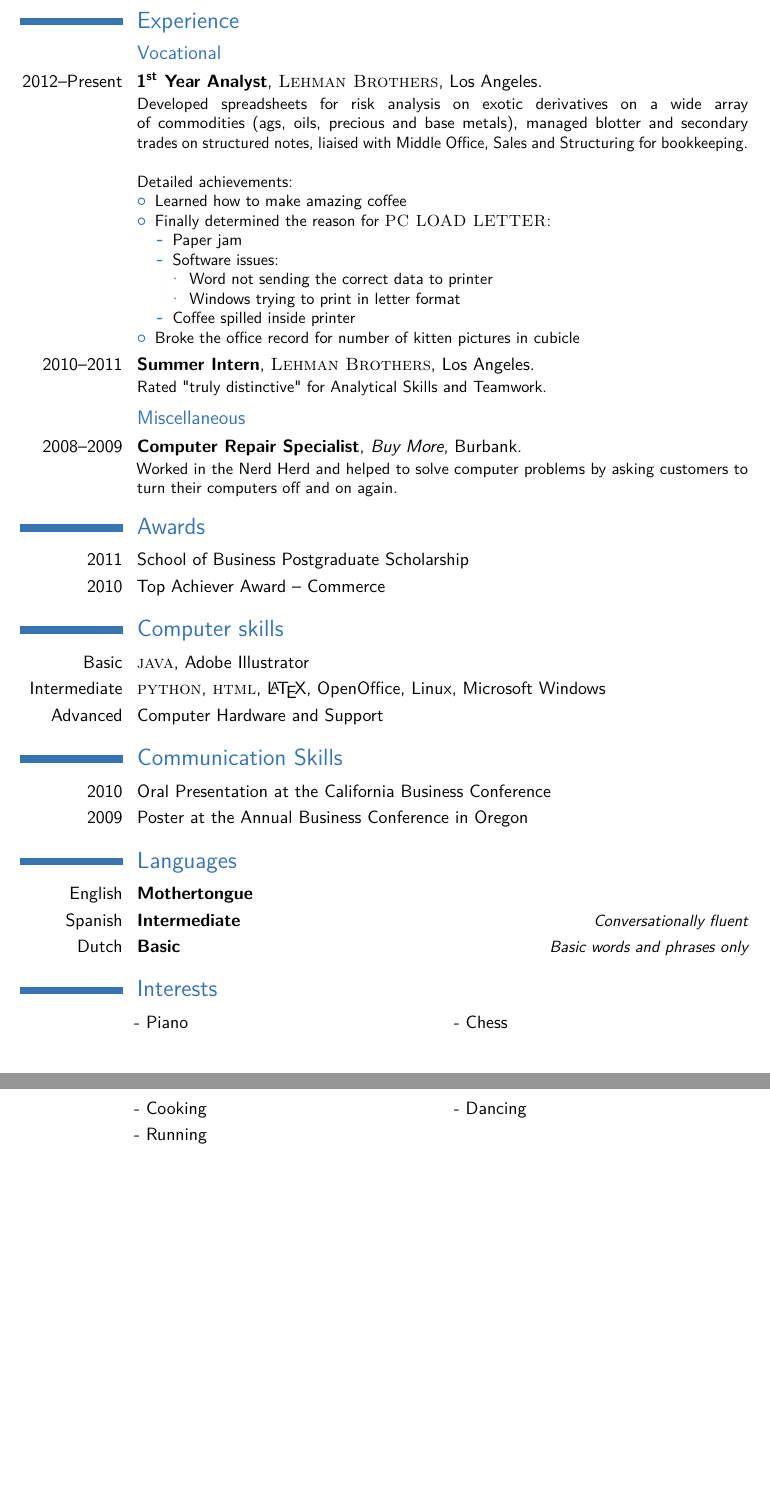
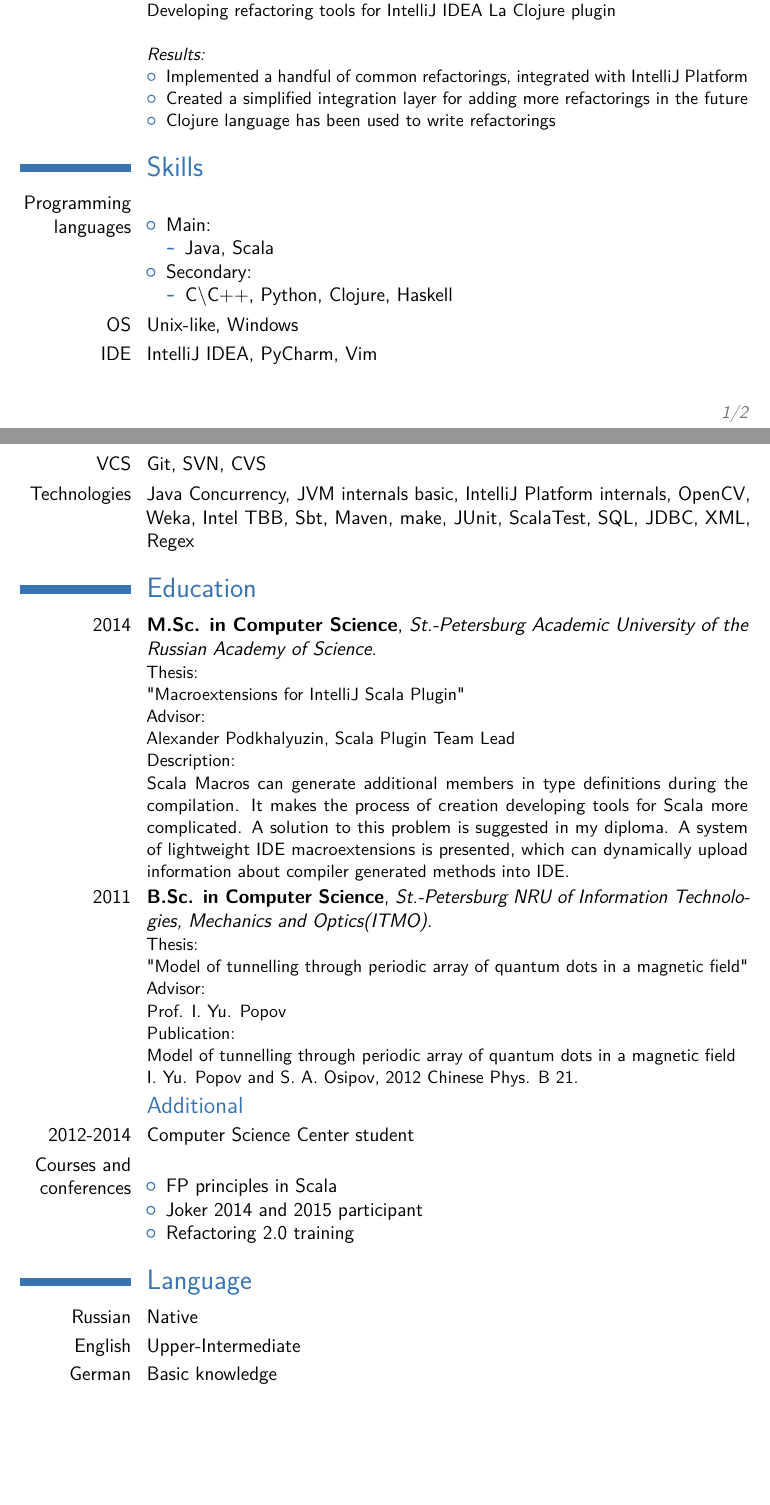
Before and after one commit to OsipovStas/cv, a LaTeX CV (cv_7.tex): two parts of pages 2 and 3 of 3 before the commit and two parts of pages 1 and 2 of 2 after it, joined at a grey line, cut at the place of the change, the shorter picture padded with empty space. Compiled offline with pdfLaTeX.

Commit message:
Added experience, educational and other sections

```diff
--- a/cv_7.tex
+++ b/cv_7.tex
@@ -4,7 +4,7 @@
 %	PACKAGES AND OTHER DOCUMENT CONFIGURATIONS
 %----------------------------------------------------------------------------------------
 
-\documentclass[11pt,a4paper,sans]{moderncv} % Font sizes: 10, 11, or 12; paper sizes: a4paper, letterpaper, a5paper, legalpaper, executivepaper or landscape; font families: sans or roman
+\documentclass[12pt,a4paper,sans]{moderncv} % Font sizes: 10, 11, or 12; paper sizes: a4paper, letterpaper, a5paper, legalpaper, executivepaper or landscape; font families: sans or roman
 
 \moderncvstyle{classic} % CV theme - options include: 'casual' (default), 'classic', 'oldstyle' and 'banking'
 \moderncvcolor{blue} % CV color - options include: 'blue' (default), 'orange', 'green', 'red', 'purple', 'grey' and 'black'
@@ -56,3 +84,42 @@ Passionate developer with solid background in math and good knowledge of algorit
+\cventry{Summer 2013}{Intern developer}{\textsc{Jet Brains}}{Saint-Petersburg}{}{\textit{Responsibilities:}
+\newline{}
+Developing refactoring tools for IntelliJ IDEA La Clojure plugin
+\newline{}
+\newline{}
+\textit{Results:}
+\begin{itemize}
+\item Implemented a handful of common refactorings, integrated with IntelliJ Platform
+\item Created a simplified integration layer for adding more refactorings in the future
+\item Clojure language has been used to write refactorings
+\end{itemize}}
+
+%------------------------------------------------
+%----------------------------------------------------------------------------------------
+%	SKILLS SECTION
+%----------------------------------------------------------------------------------------
+
+
+
+\section{Skills}
+\cvitem{Programming languages}{\begin{itemize}
+\item{Main:}
+\begin{itemize}
+\item {Java, Scala}
+\end{itemize}
+\item{Secondary:}
+\begin{itemize}
+\item {C\textbackslash C++, Python, Clojure, Haskell}
+\end{itemize}
+\end{itemize}}
+\cvitem{OS}{Unix-like, Windows}
+\cvitem{IDE}{IntelliJ IDEA, PyCharm, Vim}
+\cvitem{VCS}{Git, SVN, CVS}
+\cvitem{Technologies}{Java Concurrency, JVM internals basic,
+IntelliJ Platform internals,
+OpenCV, Weka, Intel TBB,
+Sbt, Maven, make,
+JUnit, ScalaTest,
+SQL, JDBC, XML, Regex}
 
 
 %----------------------------------------------------------------------------------------
@@ -61,8 +128,31 @@ Passionate developer with solid background in math and good knowledge of algorit
 
 \section{Education}
 
-\cventry{2011--2012}{Masters of Commerce}{The University of California}{Berkeley}{\textit{GPA -- 8.0}}{First Class Honours}  % Arguments not required can be left empty
-\cventry{2007--2010}{Bachelor of Business Studies}{The University of California}{Berkeley}{\textit{GPA -- 7.5}}{Specialized in Commerce}
+\cventry{2014}{M.Sc. in Computer Science}{St.-Petersburg Academic University of the Russian
+Academy of Science}{}{}{Thesis:\newline{}
+"Macroextensions for IntelliJ Scala Plugin"\newline{}
+Advisor:\newline{}
+Alexander Podkhalyuzin, Scala Plugin Team Lead\newline{}
+Description:\newline{}
+Scala Macros can generate additional members in type definitions during the
+compilation. It makes the process of creation developing tools for Scala more
+complicated. A solution to this problem is suggested in my diploma. A system
+of lightweight IDE macroextensions is presented, which can dynamically upload
+information about compiler generated methods into IDE.}  % Arguments not required can be left empty
+\cventry{2011}{B.Sc. in Computer Science}{St.-Petersburg NRU of Information Technologies,
+Mechanics and Optics(ITMO)}{}{}{Thesis:\newline{}
+"Model of tunnelling through periodic array of quantum dots in a magnetic field"\newline{}
+Advisor:\newline{}
+Prof. I. Yu. Popov\newline{}
+Publication:\newline{}
+Model of tunnelling through periodic array of quantum dots in a magnetic field\newline{}
+I. Yu. Popov and S. A. Osipov, 2012 Chinese Phys. B 21.}
 
-\section{Masters Thesis}
+\subsection{Additional}
+\cvitem{2012-2014}{Computer Science Center student}
+\cvitem{Courses and conferences}{\begin{itemize}
+\item {FP principles in Scala}
+\item {Joker 2014 and 2015 participant}
+\item {Refactoring 2.0 training}
+\end{itemize}}
 
@@ -75,87 +165,10 @@ Passionate developer with solid background in math and good knowledge of algorit
 %----------------------------------------------------------------------------------------
 
-\section{Experience}
+\section{Language}
 
-\subsection{Vocational}
+\cvitem{Russian}{Native}
+\cvitem{English}{Upper-Intermediate}
+\cvitem{German}{Basic knowledge}
 
-\cventry{2012--Present}{1\textsuperscript{st} Year Analyst}{\textsc{Lehman Brothers}}{Los Angeles}{}{Developed spreadsheets for risk analysis on exotic derivatives on a wide array of commodities (ags, oils, precious and base metals), managed blotter and secondary trades on structured notes, liaised with Middle Office, Sales and Structuring for bookkeeping.
-\newline{}\newline{}
-Detailed achievements:
-\begin{itemize}
-\item Learned how to make amazing coffee
-\item Finally determined the reason for \textsc{PC LOAD LETTER}:
-\begin{itemize}
-\item Paper jam
-\item Software issues:
-\begin{itemize}
-\item Word not sending the correct data to printer
-\item Windows trying to print in letter format
-\end{itemize}
-\item Coffee spilled inside printer
-\end{itemize}
-\item Broke the office record for number of kitten pictures in cubicle
-\end{itemize}}
-
-%------------------------------------------------
-
-\cventry{2010--2011}{Summer Intern}{\textsc{Lehman Brothers}}{Los Angeles}{}{Rated "truly distinctive" for Analytical Skills and Teamwork.}
-
-%------------------------------------------------
-
-\subsection{Miscellaneous}
-
-\cventry{2008--2009}{Computer Repair Specialist}{Buy More}{Burbank}{}{Worked in the Nerd Herd and helped to solve computer problems by asking customers to turn their computers off and on again.}
-
-%----------------------------------------------------------------------------------------
-%	AWARDS SECTION
-%----------------------------------------------------------------------------------------
-
-\section{Awards}
-
-\cvitem{2011}{School of Business Postgraduate Scholarship}
-\cvitem{2010}{Top Achiever Award -- Commerce}
-
-%----------------------------------------------------------------------------------------
-%	COMPUTER SKILLS SECTION
-%----------------------------------------------------------------------------------------
-
-\section{Computer skills}
-
-\cvitem{Basic}{\textsc{java}, Adobe Illustrator}
-\cvitem{Intermediate}{\textsc{python}, \textsc{html}, \LaTeX, OpenOffice, Linux, Microsoft Windows}
-\cvitem{Advanced}{Computer Hardware and Support}
-
-%----------------------------------------------------------------------------------------
-%	COMMUNICATION SKILLS SECTION
-%----------------------------------------------------------------------------------------
-
-\section{Communication Skills}
-
-\cvitem{2010}{Oral Presentation at the California Business Conference}
-\cvitem{2009}{Poster at the Annual Business Conference in Oregon}
-
-%----------------------------------------------------------------------------------------
-%	LANGUAGES SECTION
-%----------------------------------------------------------------------------------------
-
-\section{Languages}
-
-\cvitemwithcomment{English}{Mothertongue}{}
-\cvitemwithcomment{Spanish}{Intermediate}{Conversationally fluent}
-\cvitemwithcomment{Dutch}{Basic}{Basic words and phrases only}
-
-%----------------------------------------------------------------------------------------
-%	INTERESTS SECTION
-%----------------------------------------------------------------------------------------
-
-\section{Interests}
-
-\renewcommand{\listitemsymbol}{-~} % Changes the symbol used for lists
-
-\cvlistdoubleitem{Piano}{Chess}
-\cvlistdoubleitem{Cooking}{Dancing}
-\cvlistitem{Running}
-
-%----------------------------------------------------------------------------------------
 
 \end{document}
```
Also changed, not shown: cv_7.tex (36 more changed lines).
